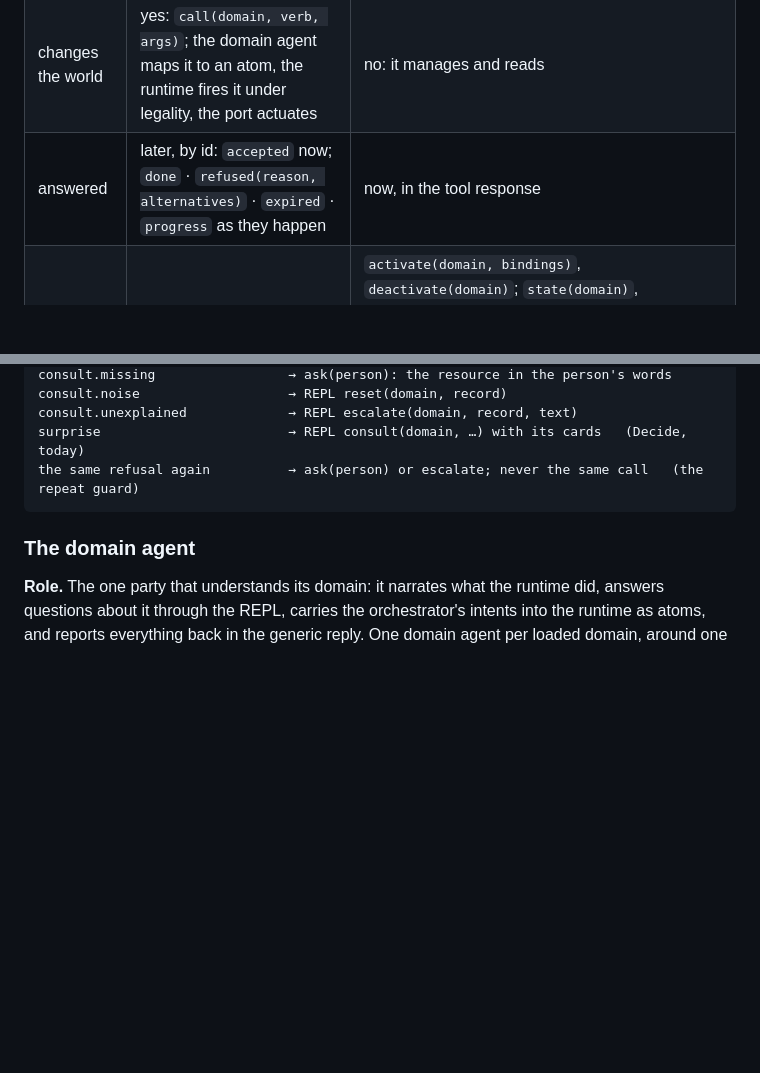
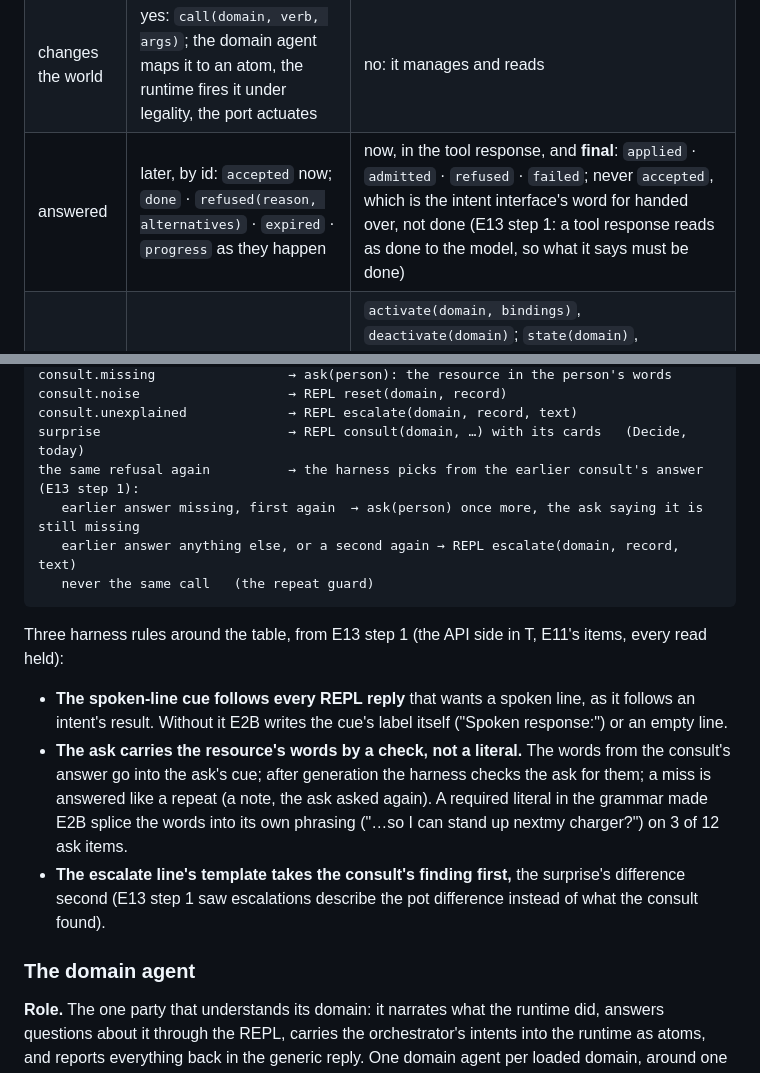
Before and after one commit to metis-lang-dev/metis-agent, a Markdown page: docs/DESIGN.md, 2 parts joined by grey strips. Rendered like a GitHub page; blank space fills up the shorter version.

````diff
--- a/docs/DESIGN.md
+++ b/docs/DESIGN.md
@@ -126,7 +126,7 @@ asks the domain agent.
 |---|---|---|
 | shape | J: one JSON intent under the grammar built from the loaded verb lists | T: native tool calls, synchronous, one per turn |
 | changes the world | yes: `call(domain, verb, args)`; the domain agent maps it to an atom, the runtime fires it under legality, the port actuates | no: it manages and reads |
-| answered | later, by id: `accepted` now; `done` · `refused(reason, alternatives)` · `expired` · `progress` as they happen | now, in the tool response |
+| answered | later, by id: `accepted` now; `done` · `refused(reason, alternatives)` · `expired` · `progress` as they happen | now, in the tool response, and **final**: `applied` · `admitted` · `refused` · `failed`; never `accepted`, which is the intent interface's word for handed over, not done (E13 step 1: a tool response reads as done to the model, so what it says must be done) |
 | verbs | the domain's dictionary (the dog: its eleven; the kitchen: its moves) | `activate(domain, bindings)`, `deactivate(domain)`; `state(domain)`, `ctx(domain)`, `events(domain)`, `why(domain, atom)`, `findings(domain)`; `consult(domain, question, max_calls)`; the surprise verbs `reset(domain, record)`, `explain(domain, record, card, move)`, `escalate(domain, record, text)` |
 | the person | — | `ask(question)` is the orchestrator's own, as are `stop` and `cancel`, which fire on the keyword path before any model |
 
@@ -187,8 +187,26 @@ consult.missing                 → ask(person): the resource in the person's wo
 consult.noise                   → REPL reset(domain, record)
 consult.unexplained             → REPL escalate(domain, record, text)
 surprise                        → REPL consult(domain, …) with its cards   (Decide, today)
-the same refusal again          → ask(person) or escalate; never the same call   (the repeat guard)
+the same refusal again          → the harness picks from the earlier consult's answer (E13 step 1):
+   earlier answer missing, first again  → ask(person) once more, the ask saying it is still missing
+   earlier answer anything else, or a second again → REPL escalate(domain, record, text)
+   never the same call   (the repeat guard)
 ```
+
+Three harness rules around the table, from E13 step 1 (the API side in T,
+E11's items, every read held):
+- **The spoken-line cue follows every REPL reply** that wants a spoken line,
+  as it follows an intent's result. Without it E2B writes the cue's label
+  itself ("Spoken response:") or an empty line.
+- **The ask carries the resource's words by a check, not a literal.** The
+  words from the consult's answer go into the ask's cue; after generation
+  the harness checks the ask for them; a miss is answered like a repeat (a
+  note, the ask asked again). A required literal in the grammar made E2B
+  splice the words into its own phrasing ("…so I can stand up nextmy
+  charger?") on 3 of 12 ask items.
+- **The escalate line's template takes the consult's finding first,** the
+  surprise's difference second (E13 step 1 saw escalations describe the pot
+  difference instead of what the consult found).
 
 ### The domain agent
 
````
Also changed, not shown: docs/MODEL-EXPERIMENTS.md (+31 -0 lines).
